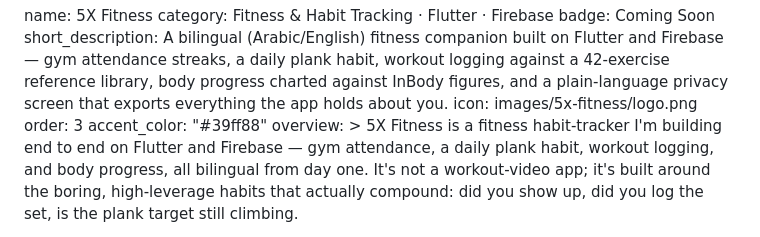
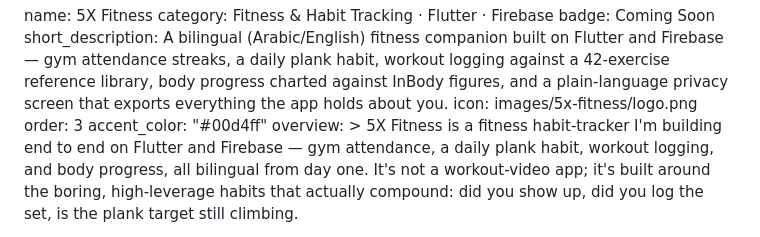
Before and after one commit to HusseinMohamed99/HusseinMohamed99.github.io, a Markdown page: data/projects/x_5_fitness.md, the part around the change. GitHub-like rendering.

Commit message:
Update Project “x_5_fitness”

```diff
--- a/data/projects/x_5_fitness.md
+++ b/data/projects/x_5_fitness.md
@@ -9,7 +9,7 @@ short_description: A bilingual (Arabic/English) fitness companion built on
   the app holds about you.
 icon: images/5x-fitness/logo.png
 order: 3
-accent_color: "#39ff88"
+accent_color: "#00d4ff"
 overview: >
   5X Fitness is a fitness habit-tracker I'm building end to end on Flutter and
   Firebase — gym attendance, a daily plank habit, workout logging, and body
```
